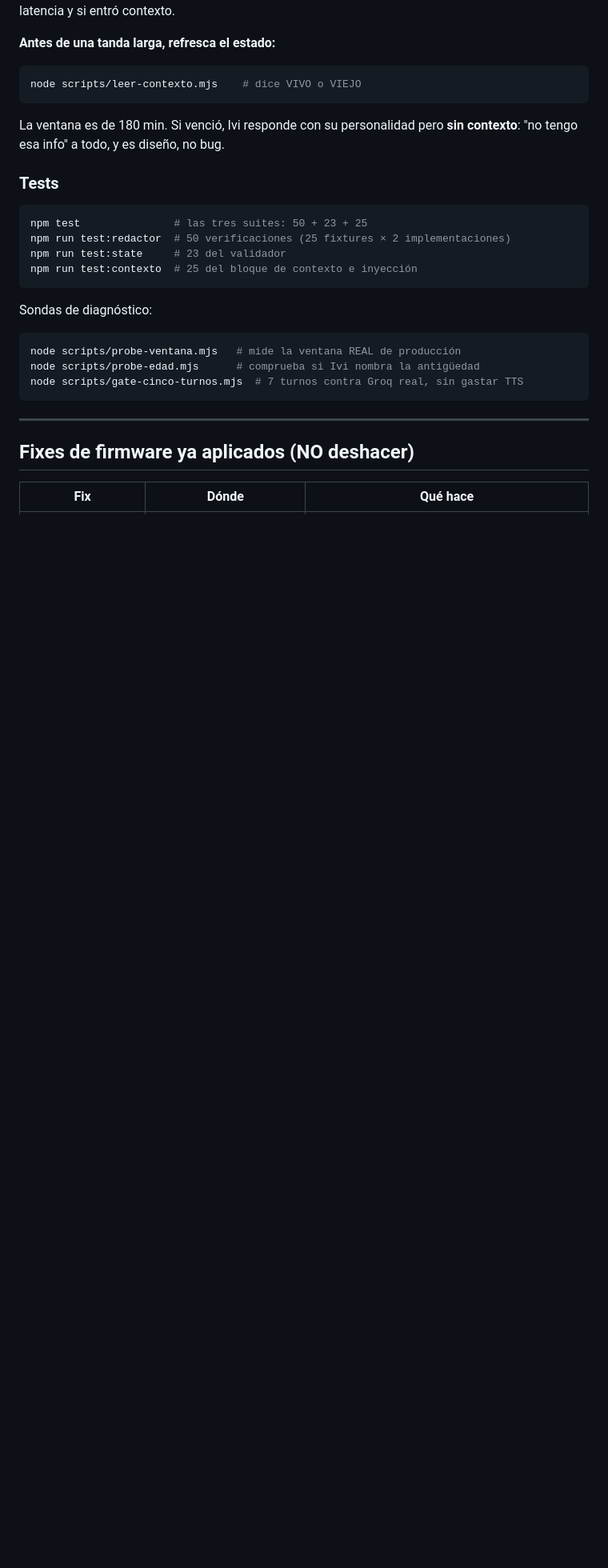
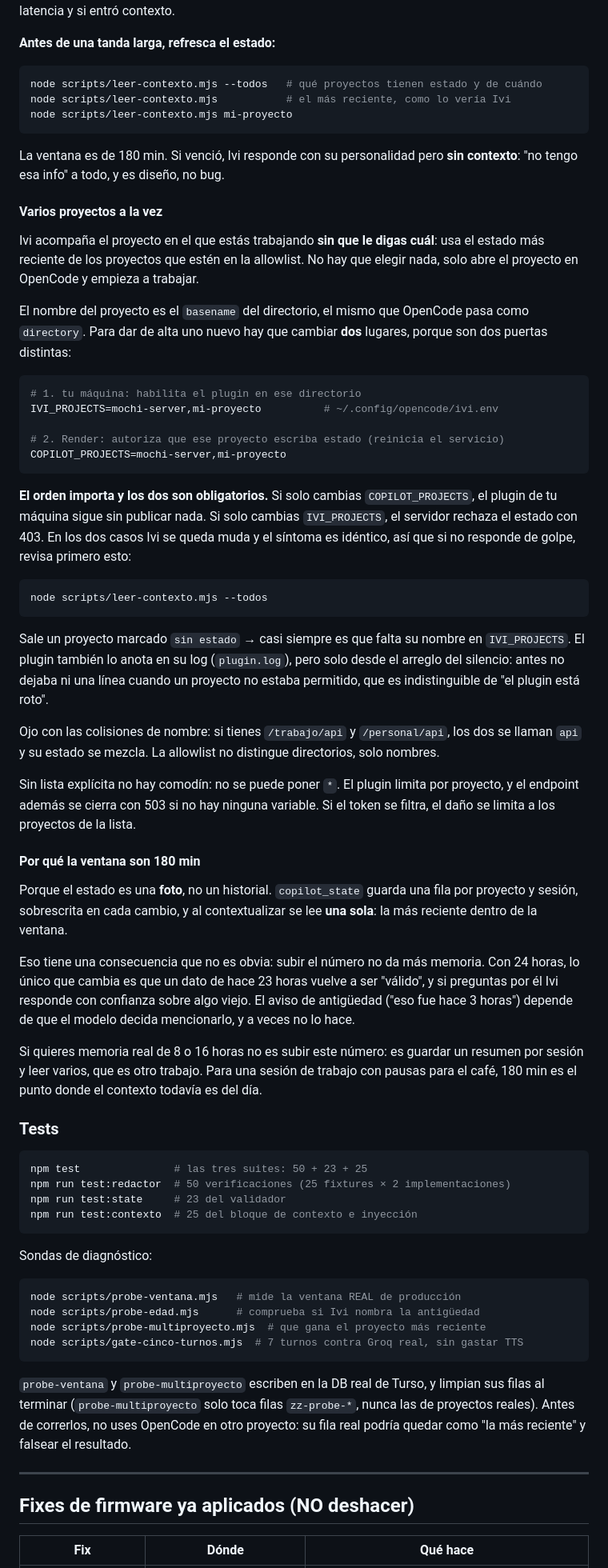
Before and after one commit to ranitaram/mochi-server, a Markdown page: README.md, the part around the change. Shown at 80% size. Rendered like a GitHub page; blank space fills up the shorter version.

Commit message:
README: como agregar un proyecto, y por que 180 min no es negociable hacia arriba
Documenta el alta de proyectos en los dos lugares (IVI_PROJECTS y
COPILOT_PROJECTS) y, más útil que la instrucción, el síntoma de olvidarse
de uno: Ivi queda muda igual en los dos casos, así que el primer paso es
leer-contexto.mjs --todos.

Incluye las colisiones de basename (/trabajo/api y /personal/api se
mezclan) y por qué no hay comodín: la allowlist es la defensa si el token
se filtra.

También explica que subir la ventana NO da más memoria, porque el estado es
un snapshot de una sola fila: solo haría válido un dato más viejo. La
memoria de varios días sería otro diseño (resumen por sesión), no un
número.

````diff
--- a/README.md
+++ b/README.md
@@ -222,11 +222,69 @@ emoción, latencia y si entró contexto.
 **Antes de una tanda larga, refresca el estado:**
 
 ```bash
-node scripts/leer-contexto.mjs    # dice VIVO o VIEJO
+node scripts/leer-contexto.mjs --todos   # qué proyectos tienen estado y de cuándo
+node scripts/leer-contexto.mjs           # el más reciente, como lo vería Ivi
+node scripts/leer-contexto.mjs mi-proyecto
 ```
 
 La ventana es de 180 min. Si venció, Ivi responde con su personalidad pero **sin
 contexto**: "no tengo esa info" a todo, y es diseño, no bug.
+
+#### Varios proyectos a la vez
+
+Ivi acompaña el proyecto en el que estás trabajando **sin que le digas cuál**: usa
+el estado más reciente de los proyectos que estén en la allowlist. No hay que
+elegir nada, solo abre el proyecto en OpenCode y empieza a trabajar.
+
+El nombre del proyecto es el `basename` del directorio, el mismo que OpenCode
+pasa como `directory`. Para dar de alta uno nuevo hay que cambiar **dos** lugares,
+porque son dos puertas distintas:
+
+```bash
+# 1. tu máquina: habilita el plugin en ese directorio
+IVI_PROJECTS=mochi-server,mi-proyecto          # ~/.config/opencode/ivi.env
+
+# 2. Render: autoriza que ese proyecto escriba estado (reinicia el servicio)
+COPILOT_PROJECTS=mochi-server,mi-proyecto
+```
+
+**El orden importa y los dos son obligatorios.** Si solo cambias `COPILOT_PROJECTS`,
+el plugin de tu máquina sigue sin publicar nada. Si solo cambias `IVI_PROJECTS`, el
+servidor rechaza el estado con 403. En los dos casos Ivi se queda muda y el
+síntoma es idéntico, así que si no responde de golpe, revisa primero esto:
+
+```bash
+node scripts/leer-contexto.mjs --todos
+```
+
+Sale un proyecto marcado `sin estado` → casi siempre es que falta su nombre en
+`IVI_PROJECTS`. El plugin también lo anota en su log (`plugin.log`), pero solo
+desde el arreglo del silencio: antes no dejaba ni una línea cuando un proyecto no
+estaba permitido, que es indistinguible de "el plugin está roto".
+
+Ojo con las colisiones de nombre: si tienes `/trabajo/api` y `/personal/api`, los
+dos se llaman `api` y su estado se mezcla. La allowlist no distingue directorios,
+solo nombres.
+
+Sin lista explícita no hay comodín: no se puede poner `*`. El plugin limita por
+proyecto, y el endpoint además se cierra con 503 si no hay ninguna variable. Si el
+token se filtra, el daño se limita a los proyectos de la lista.
+
+#### Por qué la ventana son 180 min
+
+Porque el estado es una **foto**, no un historial. `copilot_state` guarda una fila
+por proyecto y sesión, sobrescrita en cada cambio, y al contextualizar se lee
+**una sola**: la más reciente dentro de la ventana.
+
+Eso tiene una consecuencia que no es obvia: subir el número no da más memoria.
+Con 24 horas, lo único que cambia es que un dato de hace 23 horas vuelve a ser
+"válido", y si preguntas por él Ivi responde con confianza sobre algo viejo. El
+aviso de antigüedad ("eso fue hace 3 horas") depende de que el modelo decida
+mencionarlo, y a veces no lo hace.
+
+Si quieres memoria real de 8 o 16 horas no es subir este número: es guardar un
+resumen por sesión y leer varios, que es otro trabajo. Para una sesión de trabajo
+con pausas para el café, 180 min es el punto donde el contexto todavía es del día.
 
 ### Tests
 
@@ -242,8 +300,14 @@ Sondas de diagnóstico:
 ```bash
 node scripts/probe-ventana.mjs   # mide la ventana REAL de producción
 node scripts/probe-edad.mjs      # comprueba si Ivi nombra la antigüedad
+node scripts/probe-multiproyecto.mjs  # que gana el proyecto más reciente
 node scripts/gate-cinco-turnos.mjs  # 7 turnos contra Groq real, sin gastar TTS
 ```
+
+`probe-ventana` y `probe-multiproyecto` escriben en la DB real de Turso, y limpian
+sus filas al terminar (`probe-multiproyecto` solo toca filas `zz-probe-*`, nunca
+las de proyectos reales). Antes de correrlos, no uses OpenCode en otro proyecto:
+su fila real podría quedar como "la más reciente" y falsear el resultado.
 
 ---
 
````
